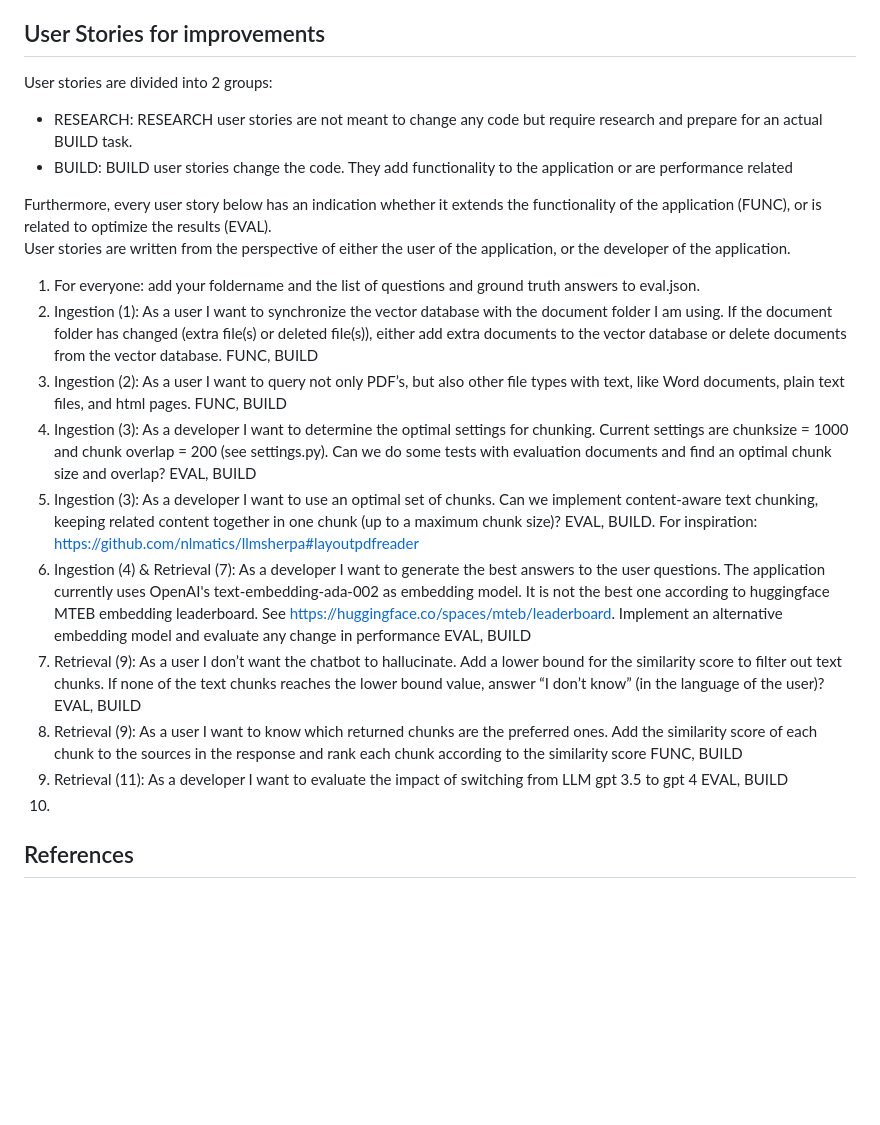
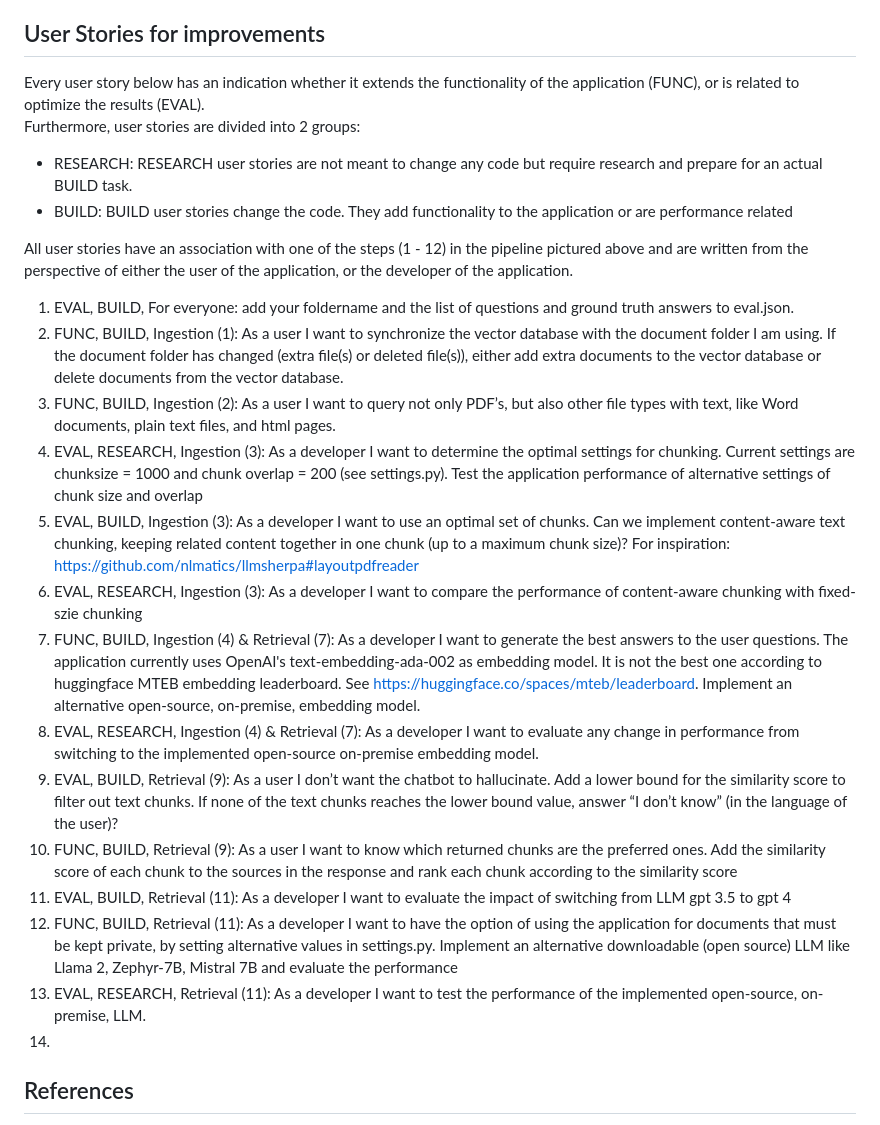
Before and after one commit to pbl-nl/appl-docchat, a Markdown page: README.md, the part around the change. GitHub-like rendering; blank space fills up the shorter version.

```diff
--- a/README.md
+++ b/README.md
@@ -64,22 +64,26 @@ This evaluation UI can be started by using commandline command:<br>
 When this command is used, a browser session will open automatically
 
 ## User Stories for improvements
-User stories are divided into 2 groups:<br>
+Every user story below has an indication whether it extends the functionality of the application (FUNC), or is related to optimize the results (EVAL).<br>
+Furthermore, user stories are divided into 2 groups:<br>
 * RESEARCH: RESEARCH user stories are not meant to change any code but require research and prepare for an actual BUILD task.
 * BUILD: BUILD user stories change the code. They add functionality to the application or are performance related
 
-Furthermore, every user story below has an indication whether it extends the functionality of the application (FUNC), or is related to optimize the results (EVAL).<br>
-User stories are written from the perspective of either the user of the application, or the developer of the application.<br>
-1. For everyone: add your foldername and the list of questions and ground truth answers to eval.json.
-2. Ingestion (1): As a user I want to synchronize the vector database with the document folder I am using. If the document folder has changed (extra file(s) or deleted file(s)), either add extra documents to the vector database or delete documents from the vector database. FUNC, BUILD
-3. Ingestion (2): As a user I want to query not only PDF’s, but also other file types with text, like Word documents, plain text files, and html pages. FUNC, BUILD
-4. Ingestion (3): As a developer I want to determine the optimal settings for chunking. Current settings are chunksize = 1000 and chunk overlap = 200 (see settings.py). Can we do some tests with evaluation documents and find an optimal chunk size and overlap? EVAL, BUILD
-5. Ingestion (3): As a developer I want to use an optimal set of chunks. Can we implement content-aware text chunking, keeping related content together in one chunk (up to a maximum chunk size)? EVAL, BUILD. For inspiration: https://github.com/nlmatics/llmsherpa#layoutpdfreader
-6. Ingestion (4) & Retrieval (7): As a developer I want to generate the best answers to the user questions. The application currently uses OpenAI's text-embedding-ada-002 as embedding model. It is not the best one according to huggingface MTEB embedding leaderboard. See https://huggingface.co/spaces/mteb/leaderboard. Implement an alternative embedding model and evaluate any change in performance EVAL, BUILD
-7. Retrieval (9): As a user I don’t want the chatbot to hallucinate. Add a lower bound for the similarity score to filter out text chunks. If none of the text chunks reaches the lower bound value, answer “I don’t know” (in the language of the user)? EVAL, BUILD
-8. Retrieval (9): As a user I want to know which returned chunks are the preferred ones. Add the similarity score of each chunk to the sources in the response and rank each chunk according to the similarity score FUNC, BUILD
-9. Retrieval (11): As a developer I want to evaluate the impact of switching from LLM gpt 3.5 to gpt 4 EVAL, BUILD
-10.
+All user stories have an association with one of the steps (1 - 12) in the pipeline pictured above and are written from the perspective of either the user of the application, or the developer of the application.<br>
+1. EVAL, BUILD, For everyone: add your foldername and the list of questions and ground truth answers to eval.json.
+2. FUNC, BUILD, Ingestion (1): As a user I want to synchronize the vector database with the document folder I am using. If the document folder has changed (extra file(s) or deleted file(s)), either add extra documents to the vector database or delete documents from the vector database.
+3. FUNC, BUILD, Ingestion (2): As a user I want to query not only PDF’s, but also other file types with text, like Word documents, plain text files, and html pages.
+4. EVAL, RESEARCH, Ingestion (3): As a developer I want to determine the optimal settings for chunking. Current settings are chunksize = 1000 and chunk overlap = 200 (see settings.py). Test the application performance of alternative settings of chunk size and overlap
+5. EVAL, BUILD, Ingestion (3): As a developer I want to use an optimal set of chunks. Can we implement content-aware text chunking, keeping related content together in one chunk (up to a maximum chunk size)? For inspiration: https://github.com/nlmatics/llmsherpa#layoutpdfreader
+6. EVAL, RESEARCH, Ingestion (3): As a developer I want to compare the performance of content-aware chunking with fixed-szie chunking
+7. FUNC, BUILD, Ingestion (4) & Retrieval (7): As a developer I want to generate the best answers to the user questions. The application currently uses OpenAI's text-embedding-ada-002 as embedding model. It is not the best one according to huggingface MTEB embedding leaderboard. See https://huggingface.co/spaces/mteb/leaderboard. Implement an alternative open-source, on-premise, embedding model.
+8. EVAL, RESEARCH, Ingestion (4) & Retrieval (7): As a developer I want to evaluate any change in performance from switching to the implemented open-source on-premise embedding model.
+9. EVAL, BUILD, Retrieval (9): As a user I don’t want the chatbot to hallucinate. Add a lower bound for the similarity score to filter out text chunks. If none of the text chunks reaches the lower bound value, answer “I don’t know” (in the language of the user)?
+10. FUNC, BUILD, Retrieval (9): As a user I want to know which returned chunks are the preferred ones. Add the similarity score of each chunk to the sources in the response and rank each chunk according to the similarity score
+11. EVAL, BUILD, Retrieval (11): As a developer I want to evaluate the impact of switching from LLM gpt 3.5 to gpt 4
+12. FUNC, BUILD, Retrieval (11): As a developer I want to have the option of using the application for documents that must be kept private, by setting alternative values in settings.py. Implement an alternative downloadable (open source) LLM like Llama 2, Zephyr-7B, Mistral 7B and evaluate the performance
+13. EVAL, RESEARCH, Retrieval (11): As a developer I want to test the performance of the implemented open-source, on-premise, LLM.
+14.
 
 ## References
 This repo is mainly inspired by:
```
